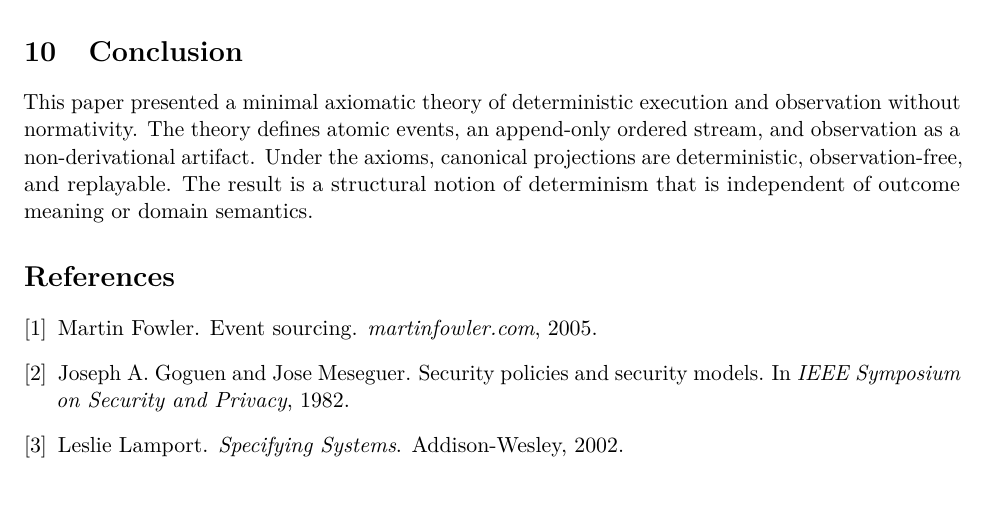
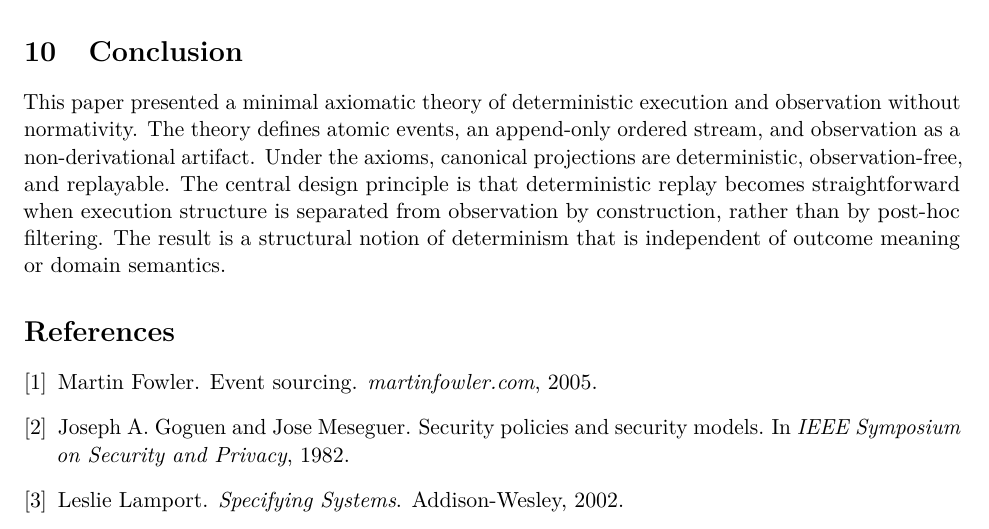
Before and after one commit to lukaspfisterch/execution-without-normativity, a LaTeX paper (paper/main.tex, which reads paper/sections/10_conclusion.tex): part of page 6 of 6, cut so that both start at the same text, the shorter picture padded with empty space. Compiled offline with pdfLaTeX.

Commit message:
conclusion: design principle explicit

```diff
--- a/paper/sections/10_conclusion.tex
+++ b/paper/sections/10_conclusion.tex
@@ -1,3 +1,3 @@
 \section{Conclusion}
 
-This paper presented a minimal axiomatic theory of deterministic execution and observation without normativity. The theory defines atomic events, an append-only ordered stream, and observation as a non-derivational artifact. Under the axioms, canonical projections are deterministic, observation-free, and replayable. The result is a structural notion of determinism that is independent of outcome meaning or domain semantics.
+This paper presented a minimal axiomatic theory of deterministic execution and observation without normativity. The theory defines atomic events, an append-only ordered stream, and observation as a non-derivational artifact. Under the axioms, canonical projections are deterministic, observation-free, and replayable. The central design principle is that deterministic replay becomes straightforward when execution structure is separated from observation by construction, rather than by post-hoc filtering. The result is a structural notion of determinism that is independent of outcome meaning or domain semantics.
```
Also changed, not shown: paper/main.pdf.
